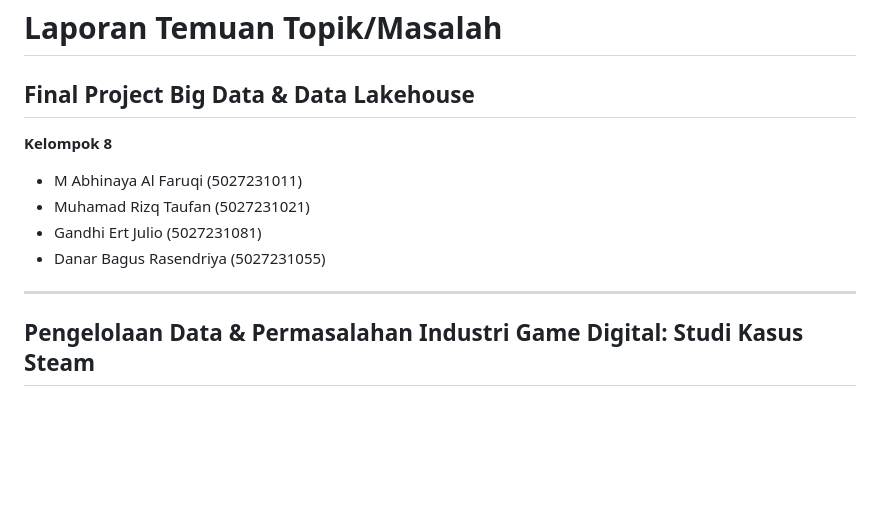
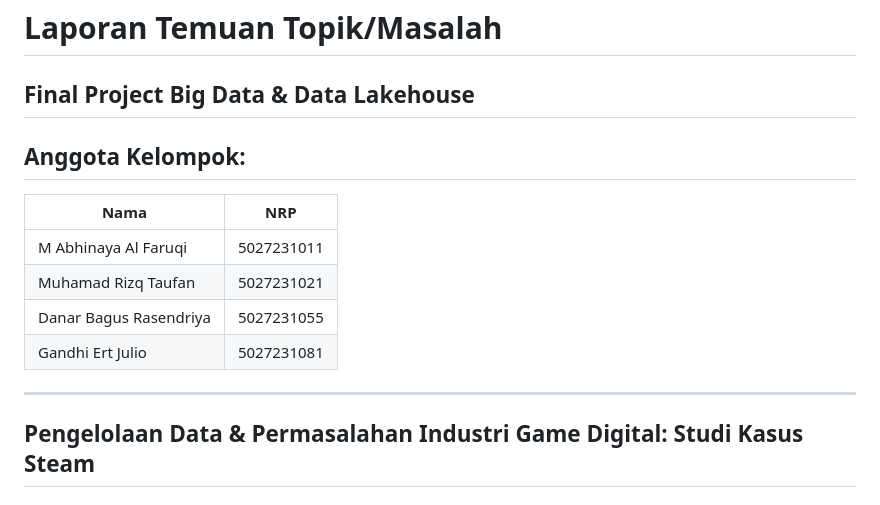
Before and after one commit to Gandhiert/BIGD-FP, a Markdown page: README.md, the part around the change. Rendered like a GitHub page; blank space fills up the shorter version.

```diff
--- a/README.md
+++ b/README.md
@@ -2,13 +2,15 @@
 
 # Laporan Temuan Topik/Masalah
 ## Final Project Big Data & Data Lakehouse
-**Kelompok 8**
-- M Abhinaya Al Faruqi (5027231011)
-- Muhamad Rizq Taufan (5027231021)
-- Gandhi Ert Julio (5027231081)
-- Danar Bagus Rasendriya (5027231055)
 
----
+## Anggota Kelompok:
+|             Nama              |     NRP    |
+|-------------------------------|------------|
+| M Abhinaya Al Faruqi        | 5027231011 |
+| Muhamad Rizq Taufan          | 5027231021 |
+| Danar Bagus Rasendriya     | 5027231055 |
+| Gandhi Ert Julio     | 5027231081 |
+***
 
 ## Pengelolaan Data & Permasalahan Industri Game Digital: Studi Kasus Steam
 
```
